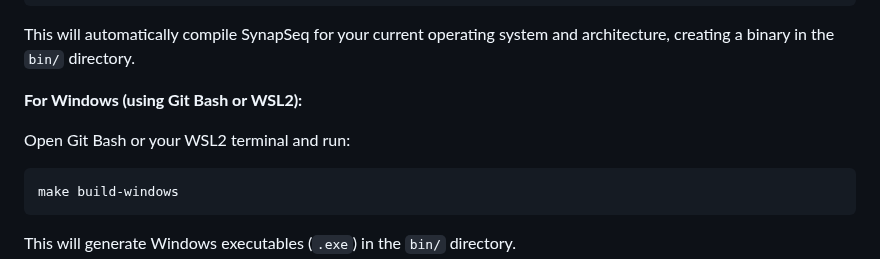
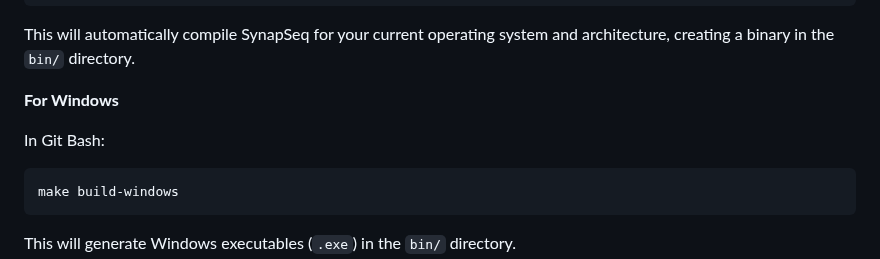
Before and after one commit to ruanklein/synapseq, a Markdown page: docs/COMPILE.md, the part around one of its changes. GitHub-like rendering.

````diff
--- a/docs/COMPILE.md
+++ b/docs/COMPILE.md
@@ -107,9 +96,9 @@ make
 
 This will automatically compile SynapSeq for your current operating system and architecture, creating a binary in the `bin/` directory.
 
-**For Windows (using Git Bash or WSL2):**
+**For Windows**
 
-Open Git Bash or your WSL2 terminal and run:
+In Git Bash:
 
 ```bash
 make build-windows
````
Also changed, not shown: other parts of docs/COMPILE.md (+19 -39 lines).
